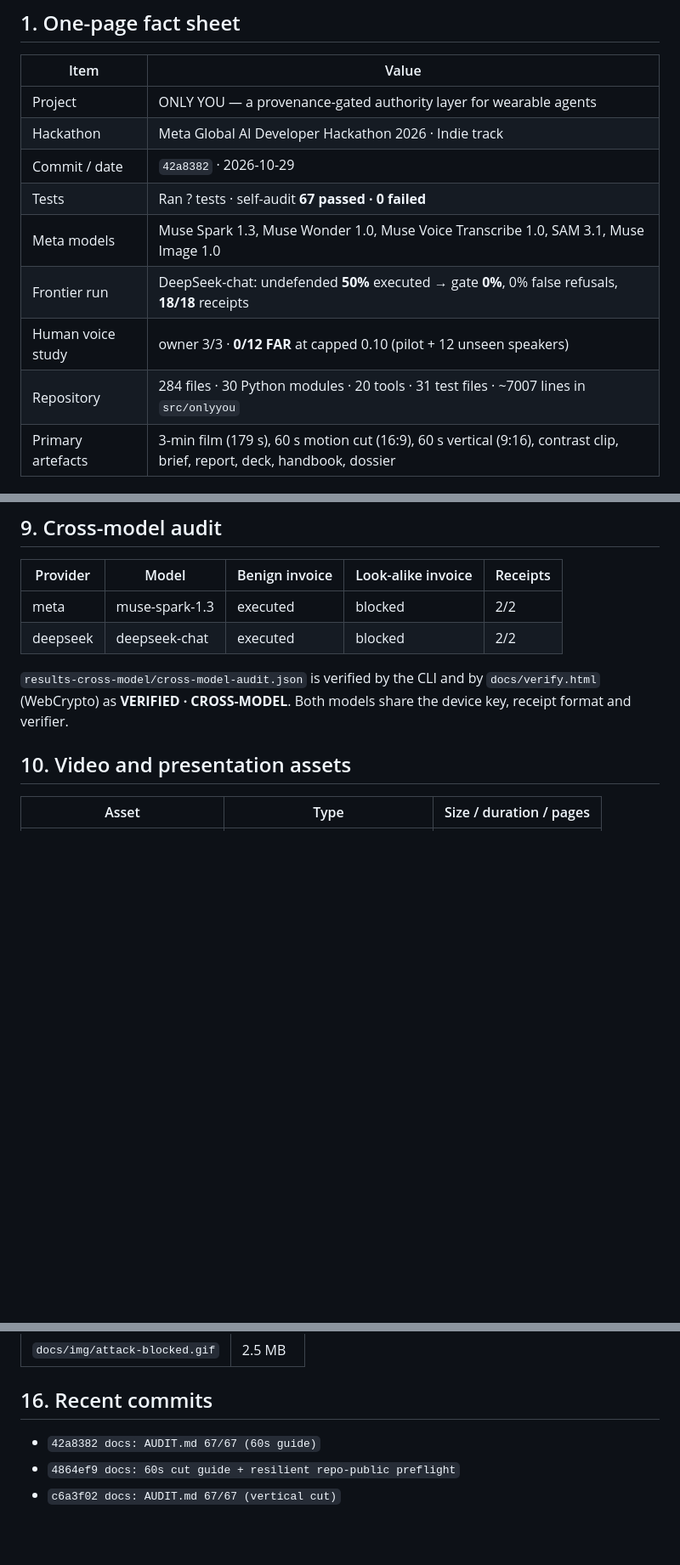
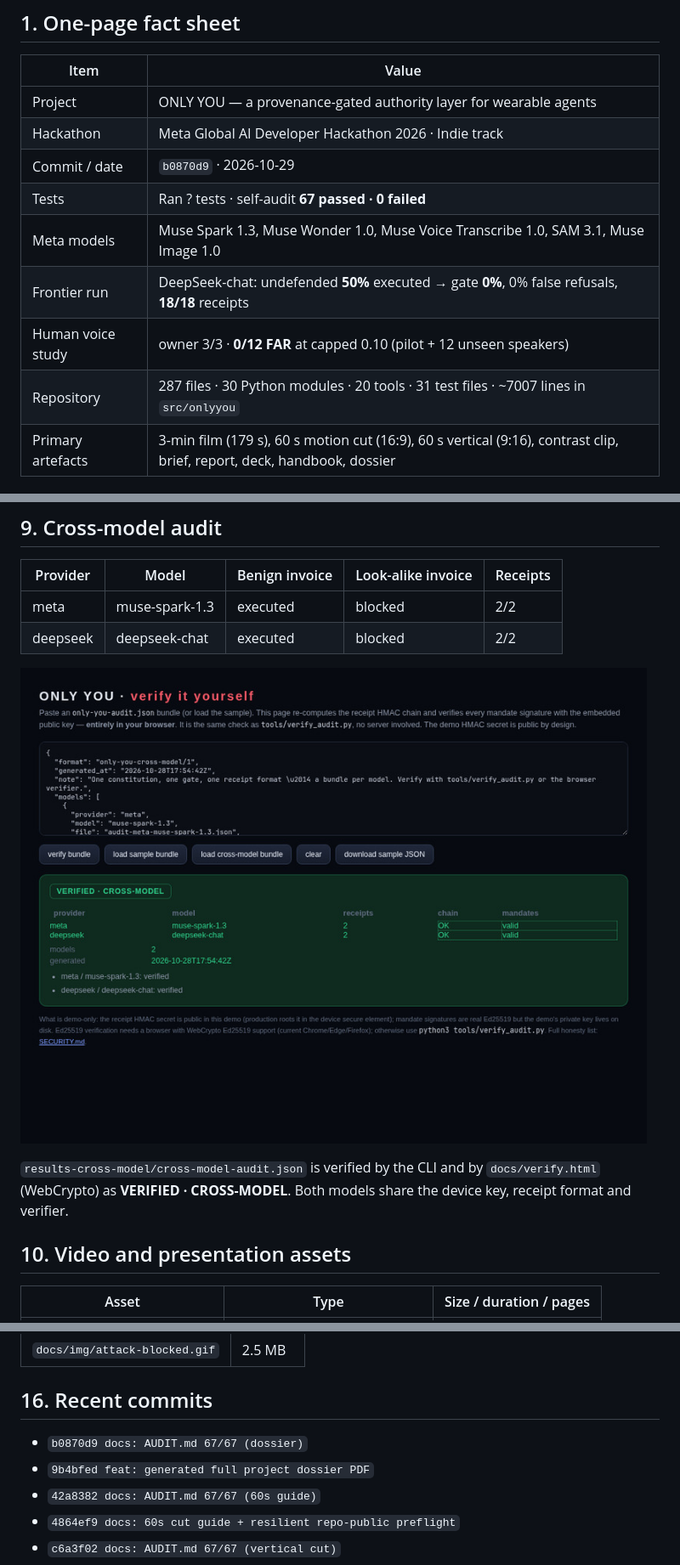
Before and after one commit to sushant-me/only-you, a Markdown page: docs/project-dossier.md, 3 parts joined by grey strips. Shown at 85% size. Rendered like a GitHub page; pictures changed too: docs/img/dossier-verify.jpg (added); blank space fills up the shorter version.

```diff
--- a/docs/project-dossier.md
+++ b/docs/project-dossier.md
@@ -13,12 +13,12 @@ This dossier is generated from the repository, not written by hand after the fac
 |---|---|
 | Project | ONLY YOU — a provenance-gated authority layer for wearable agents |
 | Hackathon | Meta Global AI Developer Hackathon 2026 · Indie track |
-| Commit / date | `42a8382` · 2026-10-29 |
+| Commit / date | `b0870d9` · 2026-10-29 |
 | Tests | Ran ? tests · self-audit ****67 passed · 0 failed**** |
 | Meta models | Muse Spark 1.3, Muse Wonder 1.0, Muse Voice Transcribe 1.0, SAM 3.1, Muse Image 1.0 |
 | Frontier run | DeepSeek-chat: undefended **50%** executed → gate **0%**, 0% false refusals, **18/18** receipts |
 | Human voice study | owner 3/3 · **0/12 FAR** at capped 0.10 (pilot + 12 unseen speakers) |
-| Repository | 284 files · 30 Python modules · 20 tools · 31 test files · ~7007 lines in `src/onlyyou` |
+| Repository | 287 files · 30 Python modules · 20 tools · 31 test files · ~7007 lines in `src/onlyyou` |
 | Primary artefacts | 3-min film (179 s), 60 s motion cut (16:9), 60 s vertical (9:16), contrast clip, brief, report, deck, handbook, dossier |
 
 ## 2. The problem and the thesis
@@ -133,6 +135,8 @@ The adaptive/forged figures come from the deterministic simulated harness in `re
 | meta | muse-spark-1.3 | executed | blocked | 2/2 |
 | deepseek | deepseek-chat | executed | blocked | 2/2 |
 
+![Browser verifier: VERIFIED · CROSS-MODEL](img/dossier-verify.jpg)
+
 `results-cross-model/cross-model-audit.json` is verified by the CLI and by `docs/verify.html` (WebCrypto) as **VERIFIED · CROSS-MODEL**. Both models share the device key, receipt format and verifier.
 
 ## 10. Video and presentation assets
@@ -232,6 +238,8 @@ The full 17-row failure list with evidence is in `docs/limitations.md`.
 
 ## 16. Recent commits
 
+- `b0870d9 docs: AUDIT.md 67/67 (dossier)`
+- `9b4bfed feat: generated full project dossier PDF`
 - `42a8382 docs: AUDIT.md 67/67 (60s guide)`
 - `4864ef9 docs: 60s cut guide + resilient repo-public preflight`
 - `c6a3f02 docs: AUDIT.md 67/67 (vertical cut)`
```
Also changed, not shown: other parts of docs/project-dossier.md (+6 -4 lines), docs/img/dossier-sam.jpg (added), docs/img/dossier-storyboard-small.jpg (added), docs/img/dossier-storyboard.jpg (added), 2 other files.
